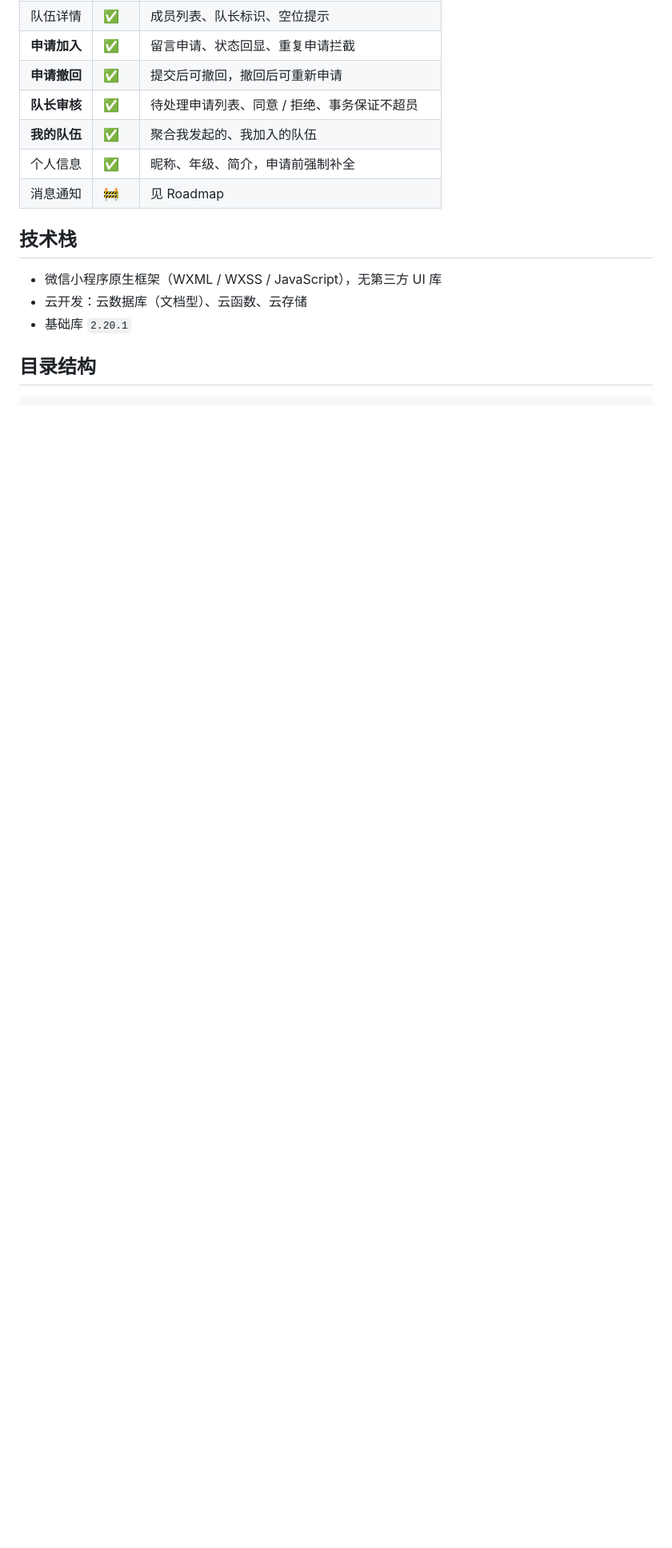
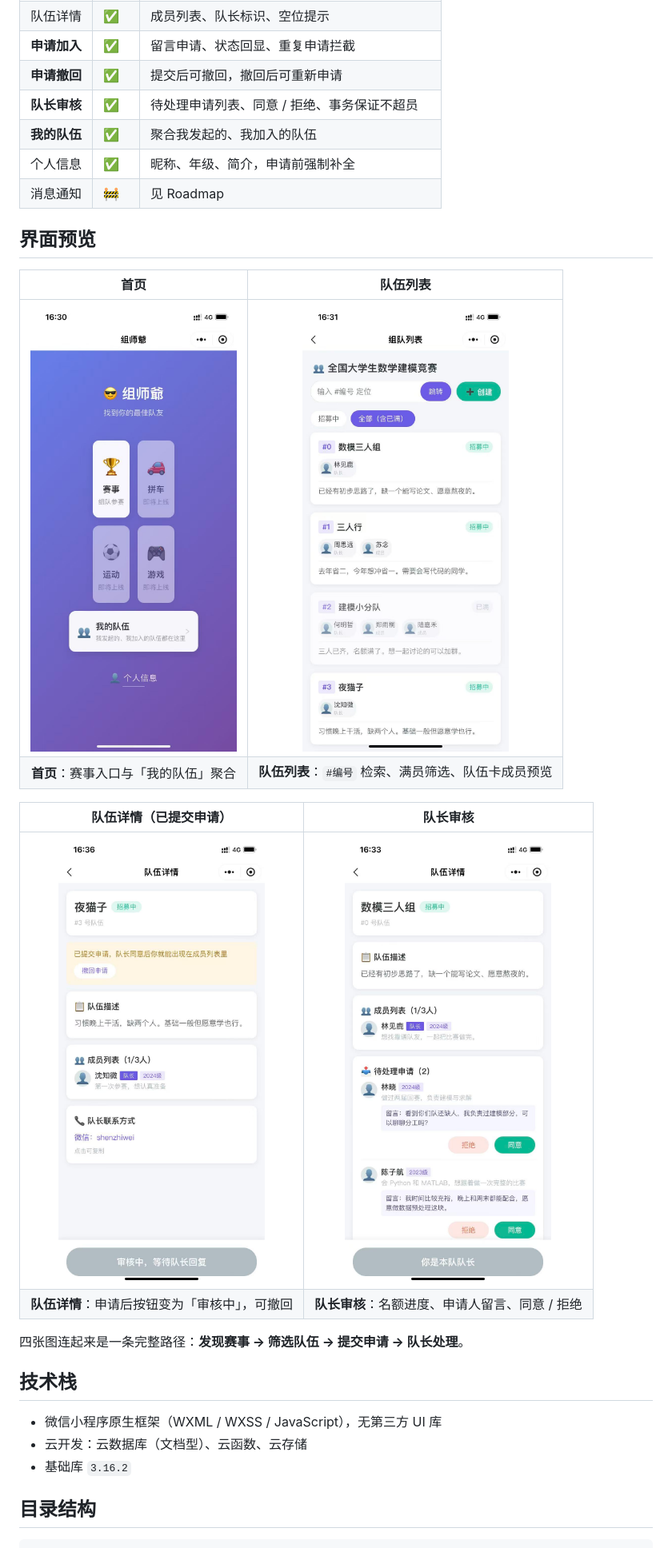
Before and after one commit to rainbroL/zushiyie-comp-team, a Markdown page: README.md, the part around one of its changes. Shown at 80% size. Drawn GitHub-style; pictures changed too: docs/screenshots/01-home.jpg (added), docs/screenshots/02-team-list.jpg (added), docs/screenshots/03-team-detail.jpg (added); blank space fills up the shorter version.

Commit message:
docs: 新增界面预览截图，快速开始改用一键初始化流程
补充四张真机截图（首页 / 队伍列表 / 队伍详情 / 队长审核），并把快速开始重构为「部署云函数 → initDb 一键建库 → 设置权限 → 编译」，去掉了原先手工建集合和手输赛事 JSON 的步骤。

```diff
--- a/README.md
+++ b/README.md
@@ -23,11 +23,25 @@
 | 个人信息 | ✅ | 昵称、年级、简介，申请前强制补全 |
 | 消息通知 | 🚧 | 见 Roadmap |
 
+## 界面预览
+
+| 首页 | 队伍列表 |
+| :---: | :---: |
+| <img src="docs/screenshots/01-home.jpg" width="320" /> | <img src="docs/screenshots/02-team-list.jpg" width="320" /> |
+| **首页**：赛事入口与「我的队伍」聚合 | **队伍列表**：`#编号` 检索、满员筛选、队伍卡成员预览 |
+
+| 队伍详情（已提交申请） | 队长审核 |
+| :---: | :---: |
+| <img src="docs/screenshots/03-team-detail.jpg" width="320" /> | <img src="docs/screenshots/04-audit.jpg" width="320" /> |
+| **队伍详情**：申请后按钮变为「审核中」，可撤回 | **队长审核**：名额进度、申请人留言、同意 / 拒绝 |
+
+四张图连起来是一条完整路径：**发现赛事 → 筛选队伍 → 提交申请 → 队长处理**。
+
 ## 技术栈
 
 - 微信小程序原生框架（WXML / WXSS / JavaScript），无第三方 UI 库
 - 云开发：云数据库（文档型）、云函数、云存储
-- 基础库 `2.20.1`
+- 基础库 `3.16.2`
 
 ## 目录结构
 
```
Also changed, not shown: other parts of README.md (+40 -30 lines).
